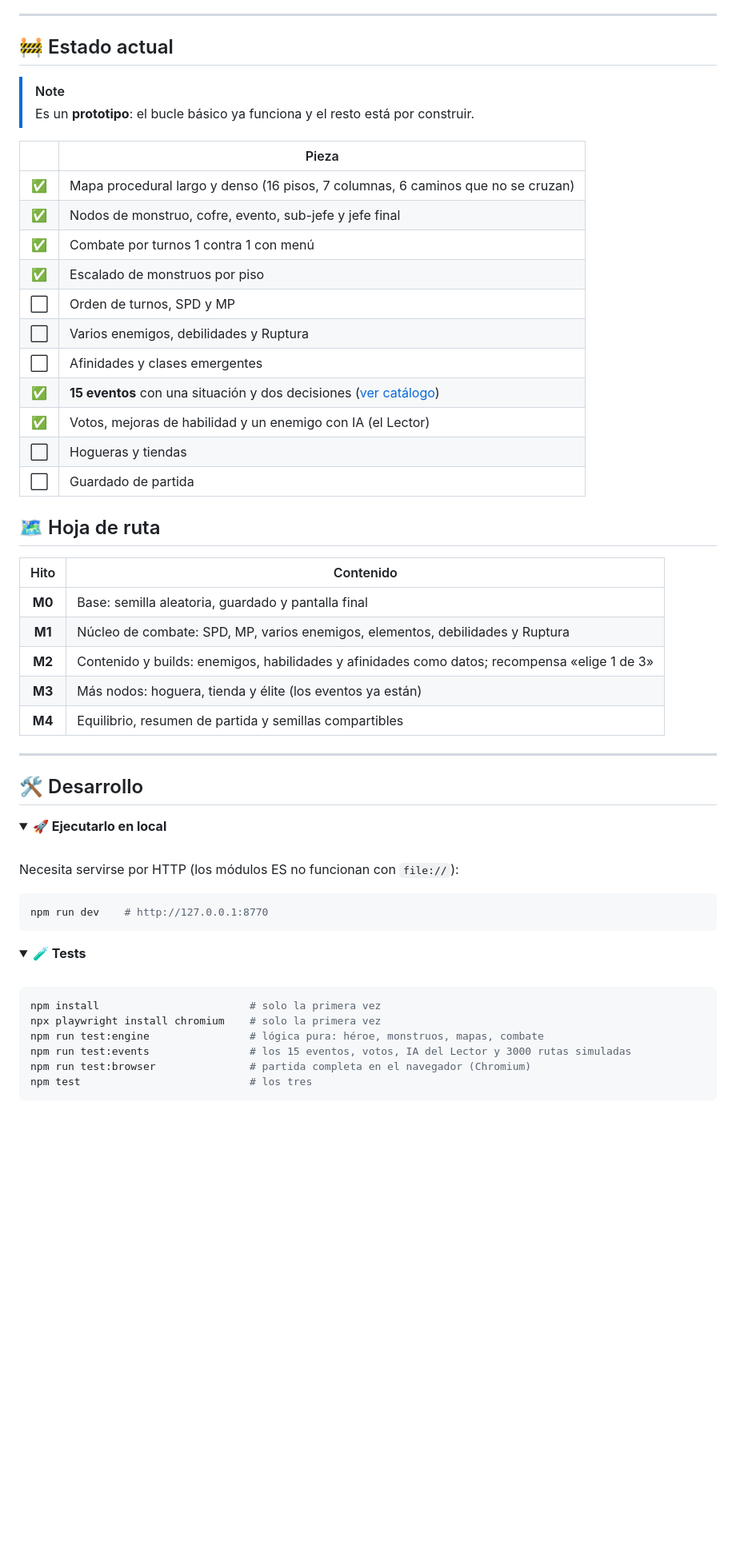
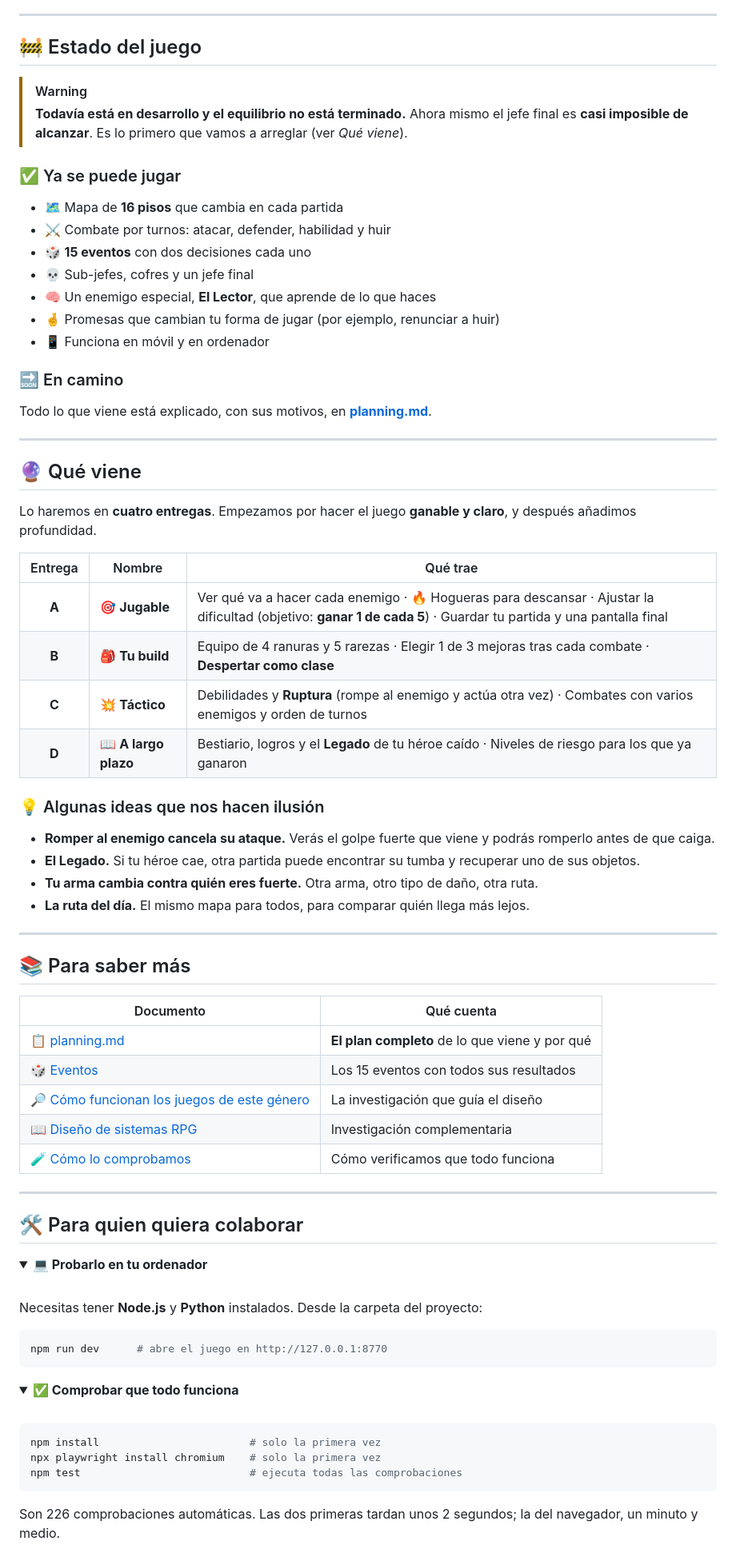
Before and after one commit to harmondez/easy_hero, a Markdown page: README.md, the part around one of its changes. Shown at 80% size. Rendered like a GitHub page; folded sections open; blank space fills up the shorter version.

Commit message:
README renovado: directo, visual y sin jerga técnica, con capturas del juego
Co-Authored-By: Claude Sonnet 5 <noreply@anthropic.com>

````diff
--- a/README.md
+++ b/README.md
@@ -91,65 +133,87 @@ Los monstruos empiezan débiles y **escalan a medida que avanzas**.
 
 ---
 
-## 🚧 Estado actual
+## 🚧 Estado del juego
 
-> [!NOTE]
-> Es un **prototipo**: el bucle básico ya funciona y el resto está por construir.
+> [!WARNING]
+> **Todavía está en desarrollo y el equilibrio no está terminado.** Ahora mismo el jefe final es **casi imposible de alcanzar**.
+> Es lo primero que vamos a arreglar (ver *Qué viene*).
 
-| | Pieza |
-|:---:|---|
-| ✅ | Mapa procedural largo y denso (16 pisos, 7 columnas, 6 caminos que no se cruzan) |
-| ✅ | Nodos de monstruo, cofre, evento, sub-jefe y jefe final |
-| ✅ | Combate por turnos 1 contra 1 con menú |
-| ✅ | Escalado de monstruos por piso |
-| ⬜ | Orden de turnos, SPD y MP |
-| ⬜ | Varios enemigos, debilidades y Ruptura |
-| ⬜ | Afinidades y clases emergentes |
-| ✅ | **15 eventos** con una situación y dos decisiones ([ver catálogo](docs/eventos.md)) |
-| ✅ | Votos, mejoras de habilidad y un enemigo con IA (el Lector) |
-| ⬜ | Hogueras y tiendas |
-| ⬜ | Guardado de partida |
+### ✅ Ya se puede jugar
 
-## 🗺️ Hoja de ruta
+- 🗺️ Mapa de **16 pisos** que cambia en cada partida
+- ⚔️ Combate por turnos: atacar, defender, habilidad y huir
+- 🎲 **15 eventos** con dos decisiones cada uno
+- 💀 Sub-jefes, cofres y un jefe final
+- 🧠 Un enemigo especial, **El Lector**, que aprende de lo que haces
+- 🤞 Promesas que cambian tu forma de jugar (por ejemplo, renunciar a huir)
+- 📱 Funciona en móvil y en ordenador
 
-| Hito | Contenido |
-|:---:|---|
-| **M0** | Base: semilla aleatoria, guardado y pantalla final |
-| **M1** | Núcleo de combate: SPD, MP, varios enemigos, elementos, debilidades y Ruptura |
-| **M2** | Contenido y builds: enemigos, habilidades y afinidades como datos; recompensa «elige 1 de 3» |
-| **M3** | Más nodos: hoguera, tienda y élite (los eventos ya están) |
-| **M4** | Equilibrio, resumen de partida y semillas compartibles |
+### 🔜 En camino
+
+Todo lo que viene está explicado, con sus motivos, en **[planning.md](planning.md)**.
 
 ---
 
-## 🛠️ Desarrollo
+## 🔮 Qué viene
+
+Lo haremos en **cuatro entregas**. Empezamos por hacer el juego **ganable y claro**, y después añadimos profundidad.
+
+| Entrega | Nombre | Qué trae |
+|:-------:|--------|----------|
+| **A** | 🎯 **Jugable** | Ver qué va a hacer cada enemigo · 🔥 Hogueras para descansar · Ajustar la dificultad (objetivo: **ganar 1 de cada 5**) · Guardar tu partida y una pantalla final |
+| **B** | 🎒 **Tu build** | Equipo de 4 ranuras y 5 rarezas · Elegir 1 de 3 mejoras tras cada combate · **Despertar como clase** |
+| **C** | 💥 **Táctico** | Debilidades y **Ruptura** (rompe al enemigo y actúa otra vez) · Combates con varios enemigos y orden de turnos |
+| **D** | 📖 **A largo plazo** | Bestiario, logros y el **Legado** de tu héroe caído · Niveles de riesgo para los que ya ganaron |
+
+### 💡 Algunas ideas que nos hacen ilusión
+
+- **Romper al enemigo cancela su ataque.** Verás el golpe fuerte que viene y podrás romperlo antes de que caiga.
+- **El Legado.** Si tu héroe cae, otra partida puede encontrar su tumba y recuperar uno de sus objetos.
+- **Tu arma cambia contra quién eres fuerte.** Otra arma, otro tipo de daño, otra ruta.
+- **La ruta del día.** El mismo mapa para todos, para comparar quién llega más lejos.
+
+---
+
+## 📚 Para saber más
+
+| Documento | Qué cuenta |
+|-----------|-----------|
+| 📋 [planning.md](planning.md) | **El plan completo** de lo que viene y por qué |
+| 🎲 [Eventos](docs/eventos.md) | Los 15 eventos con todos sus resultados |
+| 🔎 [Cómo funcionan los juegos de este género](jrpg-trend.md) | La investigación que guía el diseño |
+| 📖 [Diseño de sistemas RPG](Diseño%20de%20Sistemas%20RPG%20Minimalista.md) | Investigación complementaria |
+| 🧪 [Cómo lo comprobamos](test-method.md) | Cómo verificamos que todo funciona |
+
+---
+
+## 🛠️ Para quien quiera colaborar
 
 <details>
-<summary><b>🚀 Ejecutarlo en local</b></summary>
+<summary><b>💻 Probarlo en tu ordenador</b></summary>
 
 <br>
 
-Necesita servirse por HTTP (los módulos ES no funcionan con `file://`):
+Necesitas tener **Node.js** y **Python** instalados. Desde la carpeta del proyecto:
 
 ```bash
-npm run dev    # http://127.0.0.1:8770
+npm run dev      # abre el juego en http://127.0.0.1:8770
 ```
 
 </details>
 
 <details>
-<summary><b>🧪 Tests</b></summary>
+<summary><b>✅ Comprobar que todo funciona</b></summary>
 
 <br>
 
 ```bash
 npm install                        # solo la primera vez
 npx playwright install chromium    # solo la primera vez
-npm run test:engine                # lógica pura: héroe, monstruos, mapas, combate
-npm run test:events                # los 15 eventos, votos, IA del Lector y 3000 rutas simuladas
-npm run test:browser               # partida completa en el navegador (Chromium)
-npm test                           # los tres
+npm test                           # ejecuta todas las comprobaciones
 ```
+
+Son 226 comprobaciones automáticas. Las dos primeras tardan unos 2 segundos; la del navegador, un minuto y medio.
 
 </details>
 
````
Also changed, not shown: other parts of README.md (+94 -60 lines), docs/img/combate.jpg (added), docs/img/evento.jpg (added), docs/img/mapa.jpg (added).
